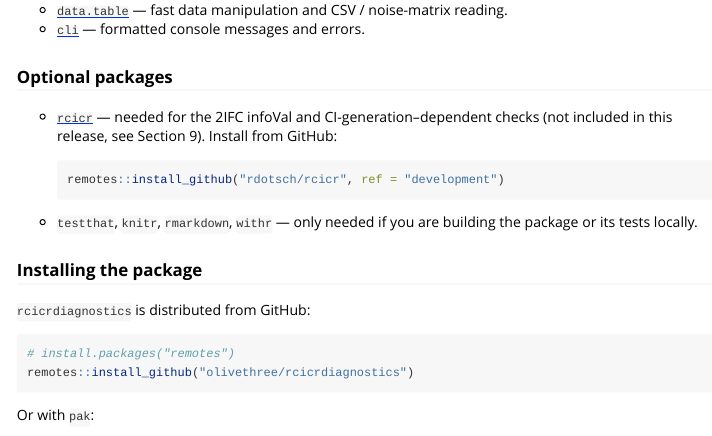
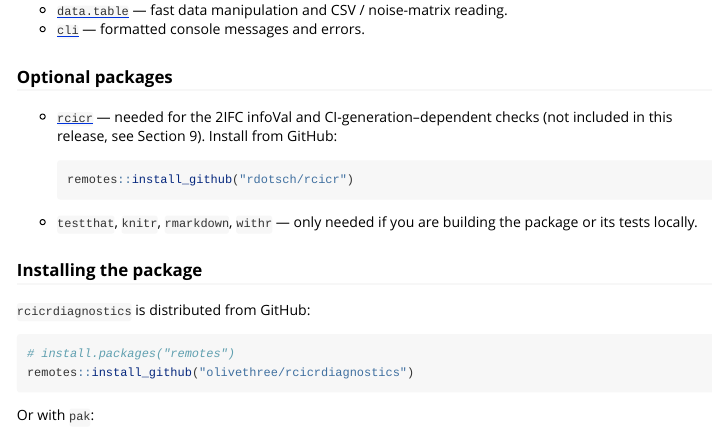
Before and after one commit to olivethree/rcicrdiagnostics, an R Markdown document (vignettes/tutorial.Rmd): the page in a window 1100 px wide, from 700 px down. Rendered offline with R 4.5, knitr and Pandoc, with nearby package versions; some code elsewhere in the file could not run offline.

Commit message:
Fix rcicr Remotes ref: rdotsch/rcicr has no development branch (use default)

````diff
--- a/vignettes/tutorial.Rmd
+++ b/vignettes/tutorial.Rmd
@@ -71,7 +71,7 @@ R 4.1 or newer.
   release, see Section 9). Install from GitHub:
 
     ```r
-    remotes::install_github("rdotsch/rcicr", ref = "development")
+    remotes::install_github("rdotsch/rcicr")
     ```
 
 - `testthat`, `knitr`, `rmarkdown`, `withr` — only needed if you are
````
Also changed, not shown: README.md, 1 other file.
